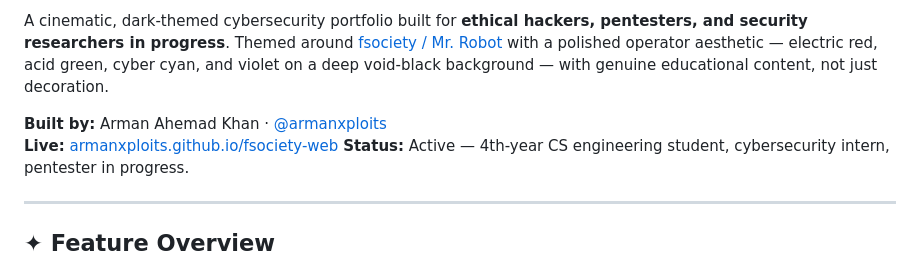
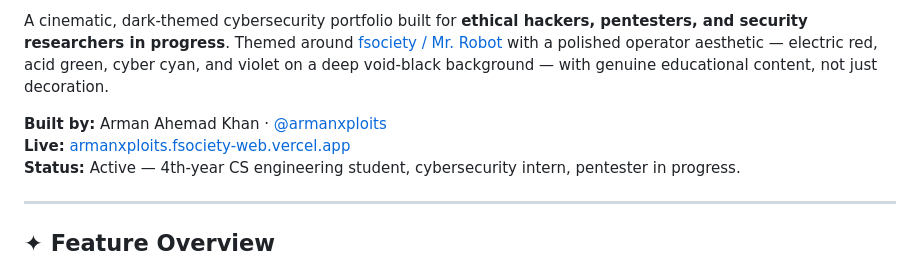
Before and after one commit to arman080325/fsociety-web, a Markdown page: README.md, the part around the change. GitHub-like rendering.

Commit message:
Fix live link in README.md
Updated live link to point to the correct domain.

```diff
--- a/README.md
+++ b/README.md
@@ -6,7 +6,7 @@
 A cinematic, dark-themed cybersecurity portfolio built for **ethical hackers, pentesters, and security researchers in progress**. Themed around [fsociety / Mr. Robot](https://en.wikipedia.org/wiki/Mr._Robot) with a polished operator aesthetic — electric red, acid green, cyber cyan, and violet on a deep void-black background — with genuine educational content, not just decoration.
 
 **Built by:** Arman Ahemad Khan · [@armanxploits](https://github.com/arman080325)
-**Live:** [armanxploits.github.io/fsociety-web](https://fsociety-web.vercel.app)
+**Live:** [armanxploits.fsociety-web.vercel.app](https://fsociety-web.vercel.app) <br/>
 **Status:** Active — 4th-year CS engineering student, cybersecurity intern, pentester in progress.
 
 ---
```
